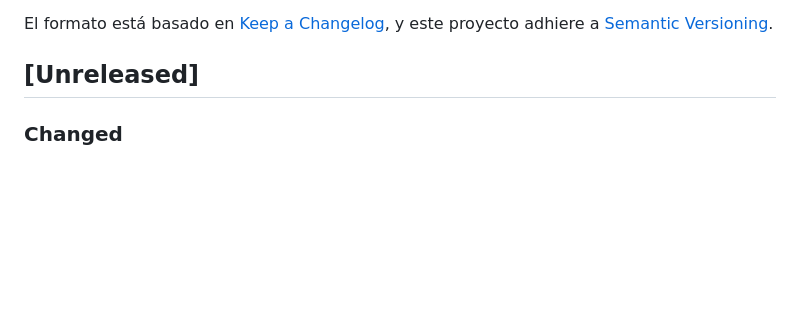
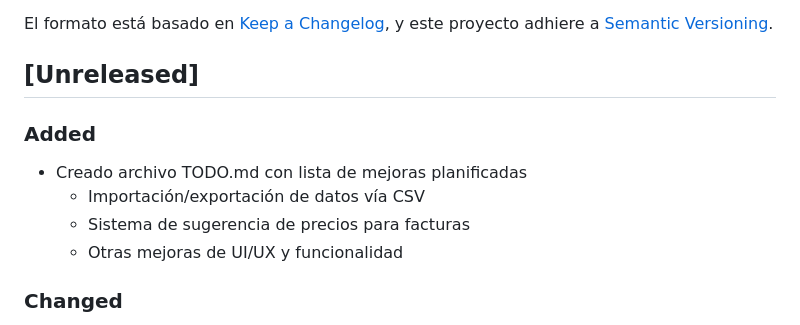
Before and after one commit to jmhanun/Alquileres, a Markdown page: CHANGELOG.md, the part around the change. GitHub-like rendering; blank space fills up the shorter version.

```diff
--- a/CHANGELOG.md
+++ b/CHANGELOG.md
@@ -5,6 +5,12 @@ El formato está basado en [Keep a Changelog](https://keepachangelog.com/es-ES/1
 y este proyecto adhiere a [Semantic Versioning](https://semver.org/spec/v2.0.0.html).
 
 ## [Unreleased]
+
+### Added
+- Creado archivo TODO.md con lista de mejoras planificadas
+  - Importación/exportación de datos vía CSV
+  - Sistema de sugerencia de precios para facturas
+  - Otras mejoras de UI/UX y funcionalidad
 
 ### Changed
 - Mejorada la documentación de la base de datos en el README
```
Also changed, not shown: README.md (+4 -0 lines), TODO.md (added, +58 -0 lines).
